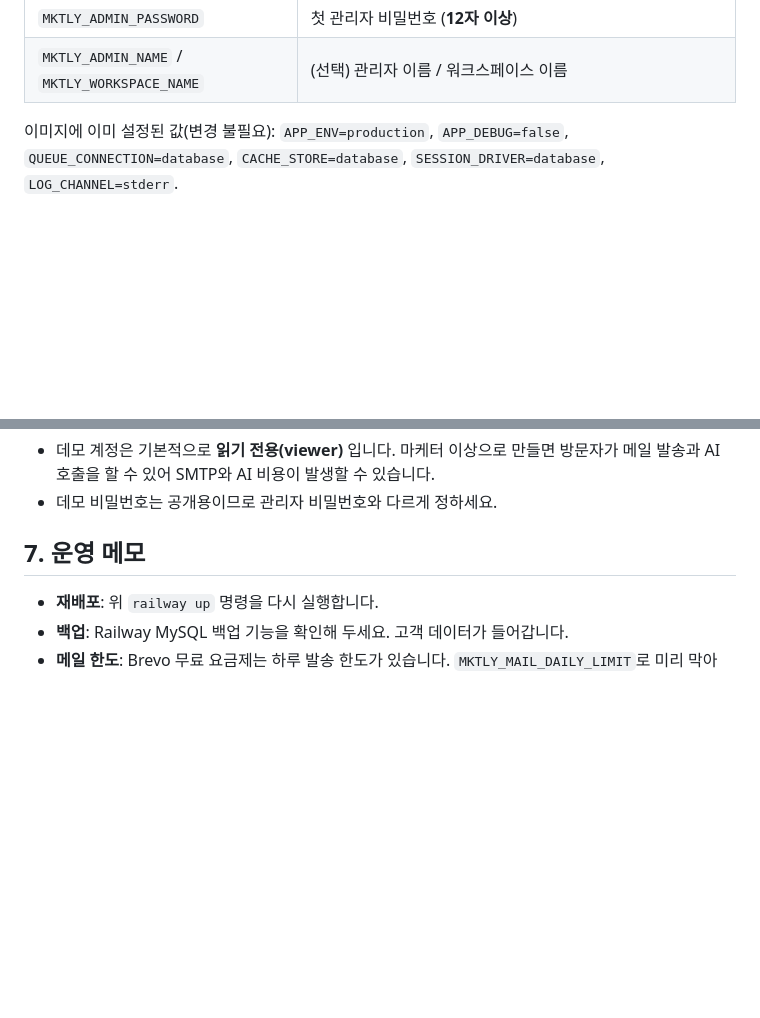
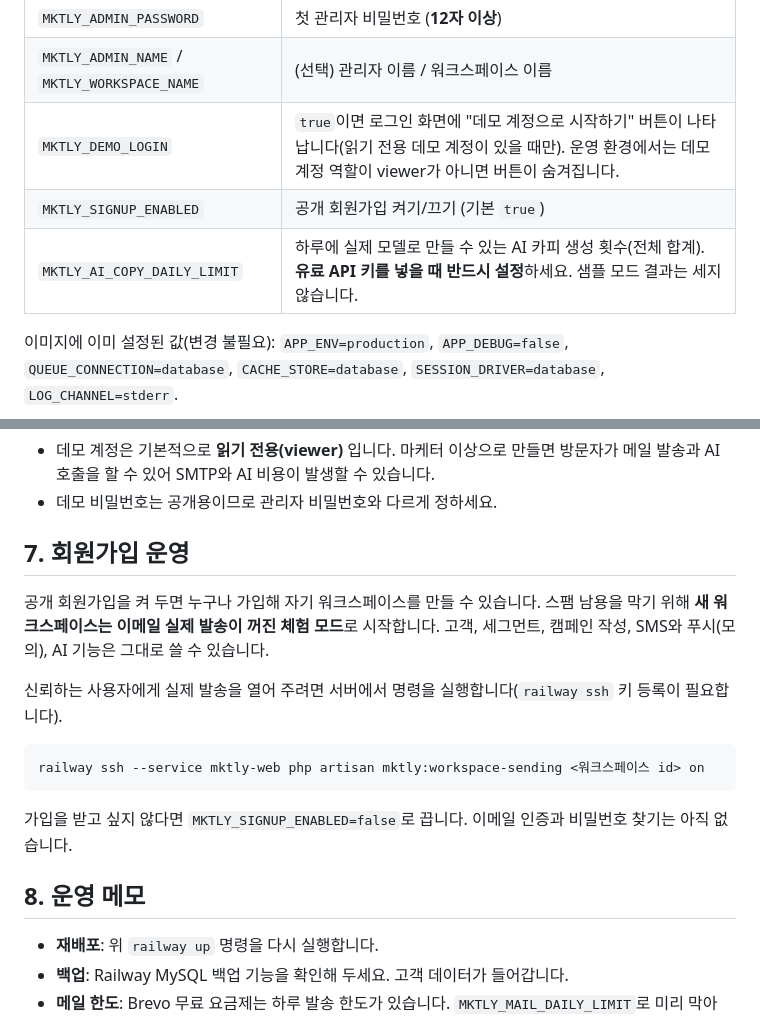
Before and after one commit to minhahamin/mktly, a Markdown page: DEPLOY.md, 2 parts joined by grey strips. Rendered like a GitHub page; blank space fills up the shorter version.

````diff
--- a/DEPLOY.md
+++ b/DEPLOY.md
@@ -58,6 +58,9 @@ railway add --service mktly-web
 | `MKTLY_ADMIN_EMAIL` | 첫 관리자 이메일 |
 | `MKTLY_ADMIN_PASSWORD` | 첫 관리자 비밀번호 (**12자 이상**) |
 | `MKTLY_ADMIN_NAME` / `MKTLY_WORKSPACE_NAME` | (선택) 관리자 이름 / 워크스페이스 이름 |
+| `MKTLY_DEMO_LOGIN` | `true`이면 로그인 화면에 "데모 계정으로 시작하기" 버튼이 나타납니다(읽기 전용 데모 계정이 있을 때만). 운영 환경에서는 데모 계정 역할이 viewer가 아니면 버튼이 숨겨집니다. |
+| `MKTLY_SIGNUP_ENABLED` | 공개 회원가입 켜기/끄기 (기본 `true`) |
+| `MKTLY_AI_COPY_DAILY_LIMIT` | 하루에 실제 모델로 만들 수 있는 AI 카피 생성 횟수(전체 합계). **유료 API 키를 넣을 때 반드시 설정**하세요. 샘플 모드 결과는 세지 않습니다. |
 
 이미지에 이미 설정된 값(변경 불필요): `APP_ENV=production`, `APP_DEBUG=false`, `QUEUE_CONNECTION=database`, `CACHE_STORE=database`, `SESSION_DRIVER=database`, `LOG_CHANNEL=stderr`.
 
@@ -144,7 +147,19 @@ railway variable set --service mktly-web   "MKTLY_SEED_DEMO=true" "MKTLY_DEMO_EM
 - 데모 계정은 기본적으로 **읽기 전용(viewer)** 입니다. 마케터 이상으로 만들면 방문자가 메일 발송과 AI 호출을 할 수 있어 SMTP와 AI 비용이 발생할 수 있습니다.
 - 데모 비밀번호는 공개용이므로 관리자 비밀번호와 다르게 정하세요.
 
-## 7. 운영 메모
+## 7. 회원가입 운영
+
+공개 회원가입을 켜 두면 누구나 가입해 자기 워크스페이스를 만들 수 있습니다. 스팸 남용을 막기 위해 **새 워크스페이스는 이메일 실제 발송이 꺼진 체험 모드**로 시작합니다. 고객, 세그먼트, 캠페인 작성, SMS와 푸시(모의), AI 기능은 그대로 쓸 수 있습니다.
+
+신뢰하는 사용자에게 실제 발송을 열어 주려면 서버에서 명령을 실행합니다(`railway ssh` 키 등록이 필요합니다).
+
+```bash
+railway ssh --service mktly-web php artisan mktly:workspace-sending <워크스페이스 id> on
+```
+
+가입을 받고 싶지 않다면 `MKTLY_SIGNUP_ENABLED=false`로 끕니다. 이메일 인증과 비밀번호 찾기는 아직 없습니다.
+
+## 8. 운영 메모
 
 - **재배포**: 위 `railway up` 명령을 다시 실행합니다.
 - **백업**: Railway MySQL 백업 기능을 확인해 두세요. 고객 데이터가 들어갑니다.
````
Also changed, not shown: README.md (+24 -1 lines).
